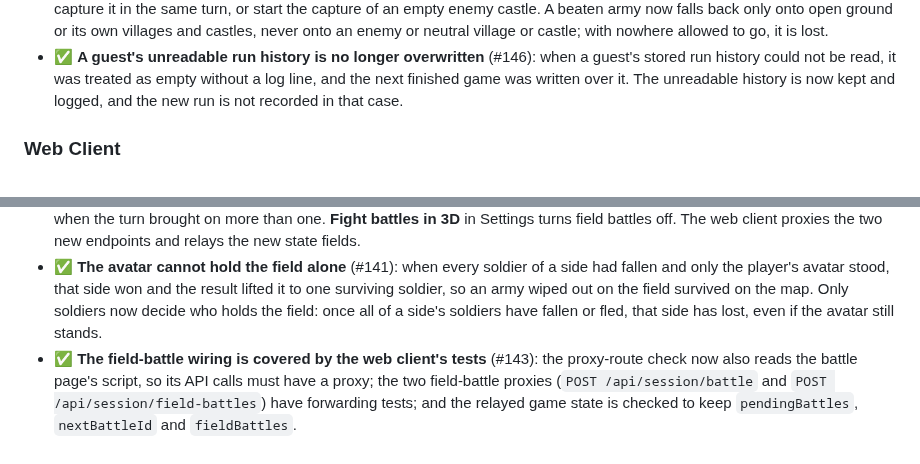
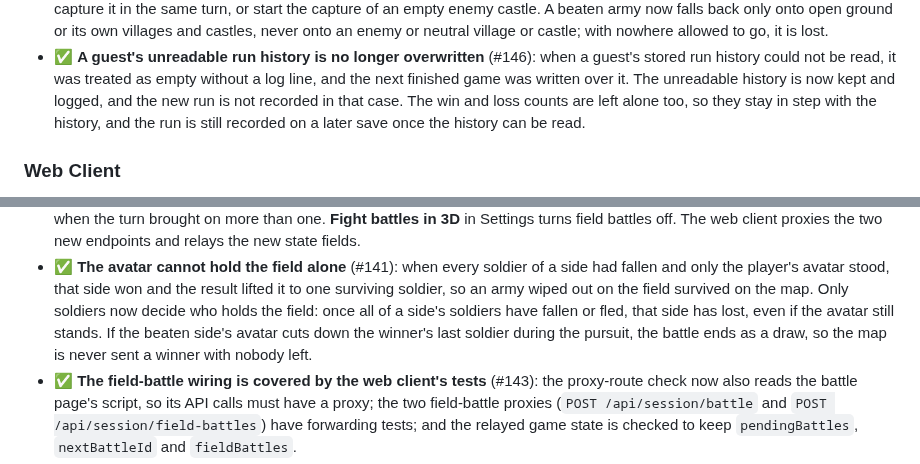
Before and after one commit to Preponderous-Software/barony, a Markdown page: CHANGELOG.md, 2 parts joined by grey strips. GitHub-like rendering.

Commit message:
Describe the pursuit draw and the untouched run counts in the changelog
drafted by Claude on behalf of Daniel Stephenson

Co-Authored-By: Claude Opus 5.5 <noreply@anthropic.com>
Claude-Session: https://claude.ai/code/session_01LYNeuonWmFnv1VmY1EqXk6

```diff
--- a/CHANGELOG.md
+++ b/CHANGELOG.md
@@ -44,7 +44,8 @@ All notable changes to the Barony Prototype MVP are documented in this file.
 - ✅ **A guest's unreadable run history is no longer overwritten** (#146): when a guest's stored run
   history could not be read, it was treated as empty without a log line, and the next finished game
   was written over it. The unreadable history is now kept and logged, and the new run is not
-  recorded in that case.
+  recorded in that case. The win and loss counts are left alone too, so they stay in step with the
+  history, and the run is still recorded on a later save once the history can be read.
 
 ### Web Client
 
@@ -92,7 +93,8 @@ All notable changes to the Barony Prototype MVP are documented in this file.
   only the player's avatar stood, that side won and the result lifted it to one surviving soldier,
   so an army wiped out on the field survived on the map. Only soldiers now decide who holds the
   field: once all of a side's soldiers have fallen or fled, that side has lost, even if the avatar
-  still stands.
+  still stands. If the beaten side's avatar cuts down the winner's last soldier during the pursuit,
+  the battle ends as a draw, so the map is never sent a winner with nobody left.
 - ✅ **The field-battle wiring is covered by the web client's tests** (#143): the proxy-route check
   now also reads the battle page's script, so its API calls must have a proxy; the two field-battle
   proxies (`POST /api/session/battle` and `POST /api/session/field-battles`) have forwarding tests;
```
